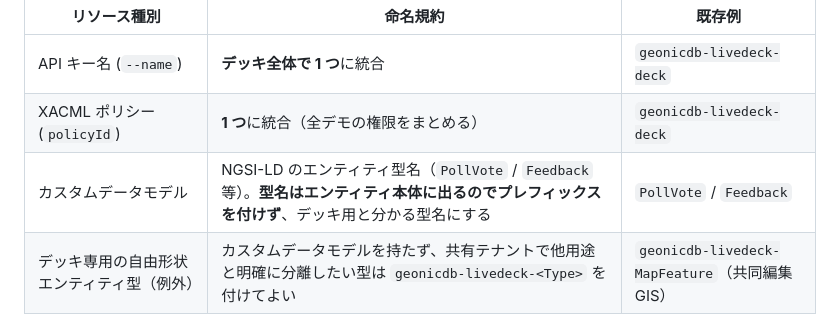
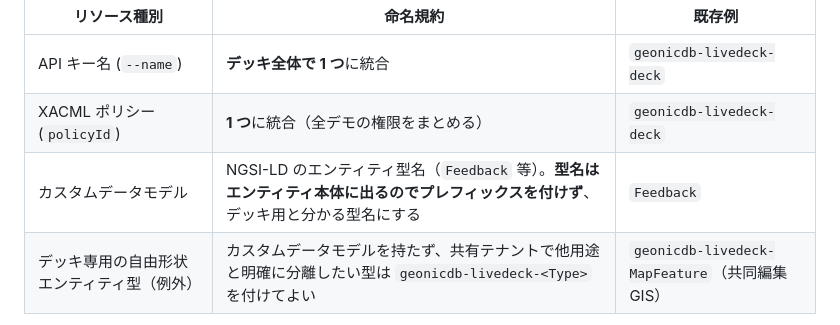
Before and after one commit to geolonia/geonicdb-livedeck, a Markdown page: CLAUDE.md, the part around the change. Rendered like a GitHub page.

```diff
--- a/CLAUDE.md
+++ b/CLAUDE.md
@@ -10,7 +10,7 @@ GeonicDB の製品紹介ライブデッキ（Vite + TypeScript）。`https://geo
 |---|---|---|
 | API キー名 (`--name`) | **デッキ全体で 1 つ**に統合 | `geonicdb-livedeck-deck` |
 | XACML ポリシー (`policyId`) | **1 つ**に統合（全デモの権限をまとめる） | `geonicdb-livedeck-deck` |
-| カスタムデータモデル | NGSI-LD のエンティティ型名（`PollVote` / `Feedback` 等）。**型名はエンティティ本体に出るのでプレフィックスを付けず**、デッキ用と分かる型名にする | `PollVote` / `Feedback` |
+| カスタムデータモデル | NGSI-LD のエンティティ型名（`Feedback` 等）。**型名はエンティティ本体に出るのでプレフィックスを付けず**、デッキ用と分かる型名にする | `Feedback` |
 | デッキ専用の自由形状エンティティ型（例外） | カスタムデータモデルを持たず、共有テナントで他用途と明確に分離したい型は `geonicdb-livedeck-<Type>` を付けてよい | `geonicdb-livedeck-MapFeature`（共同編集 GIS） |
 
 - **API キーはデッキ全体で 1 つに統合**（キー名／ポリシー `geonicdb-livedeck-deck`）。テナントの API キー上限対策。
```
Also changed, not shown: README.md (+2 -12 lines).
